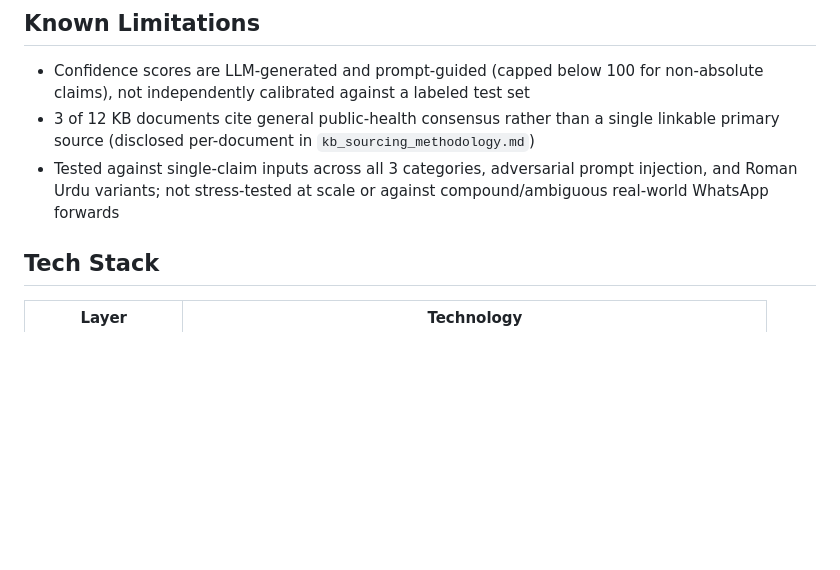
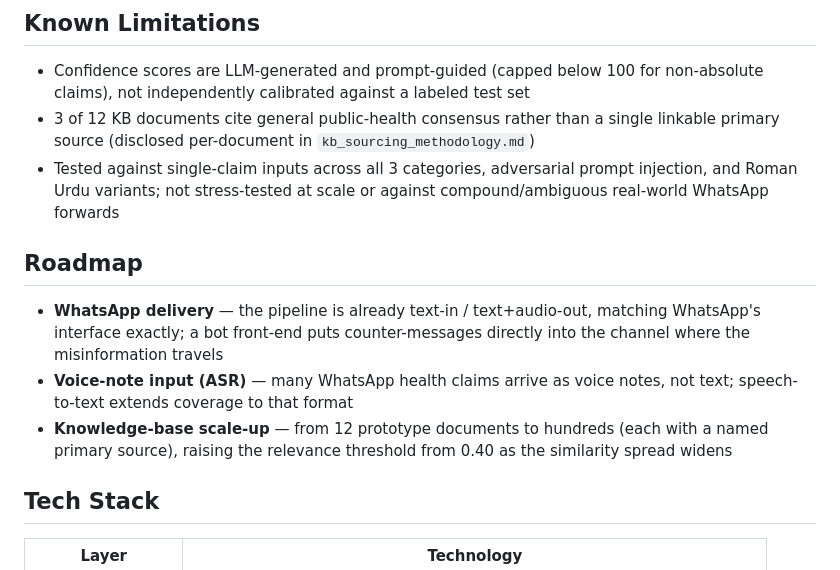
Before and after one commit to AliHasnainAbro/Health-Guard-Urdu, a Markdown page: README.md, the part around the change. GitHub-like rendering; blank space fills up the shorter version.

Commit message:
Add roadmap section to README

```diff
--- a/README.md
+++ b/README.md
@@ -38,6 +38,12 @@ Text-in, **text + audio-out**. No image OCR, no ASR (speech-to-text), and no Wha
 - Confidence scores are LLM-generated and prompt-guided (capped below 100 for non-absolute claims), not independently calibrated against a labeled test set
 - 3 of 12 KB documents cite general public-health consensus rather than a single linkable primary source (disclosed per-document in `kb_sourcing_methodology.md`)
 - Tested against single-claim inputs across all 3 categories, adversarial prompt injection, and Roman Urdu variants; not stress-tested at scale or against compound/ambiguous real-world WhatsApp forwards
+
+## Roadmap
+
+- **WhatsApp delivery** — the pipeline is already text-in / text+audio-out, matching WhatsApp's interface exactly; a bot front-end puts counter-messages directly into the channel where the misinformation travels
+- **Voice-note input (ASR)** — many WhatsApp health claims arrive as voice notes, not text; speech-to-text extends coverage to that format
+- **Knowledge-base scale-up** — from 12 prototype documents to hundreds (each with a named primary source), raising the relevance threshold from 0.40 as the similarity spread widens
 
 ## Tech Stack
 
```
